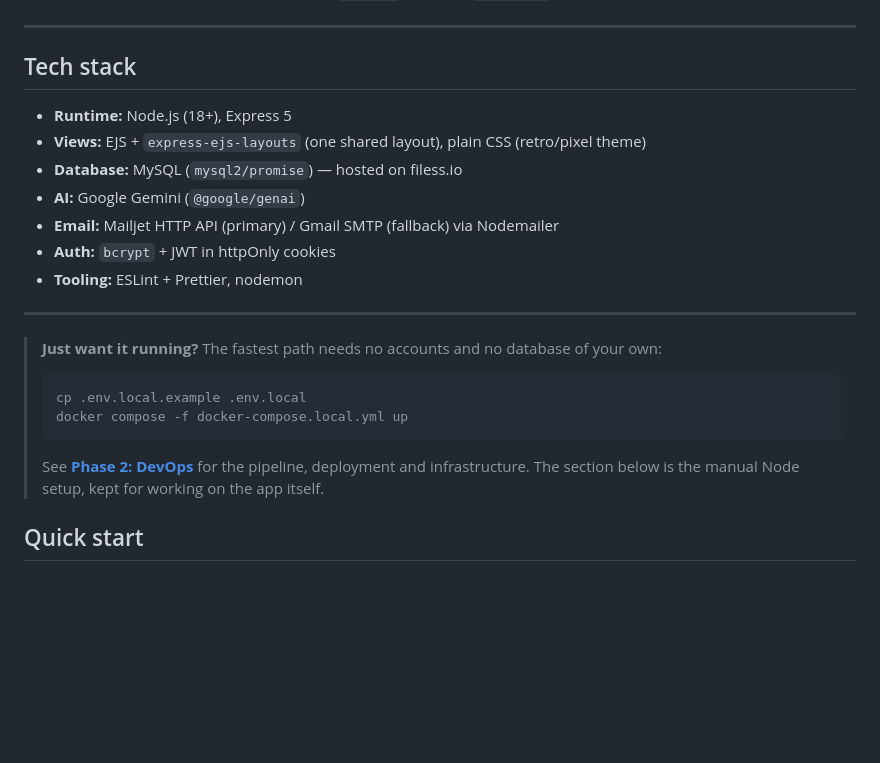
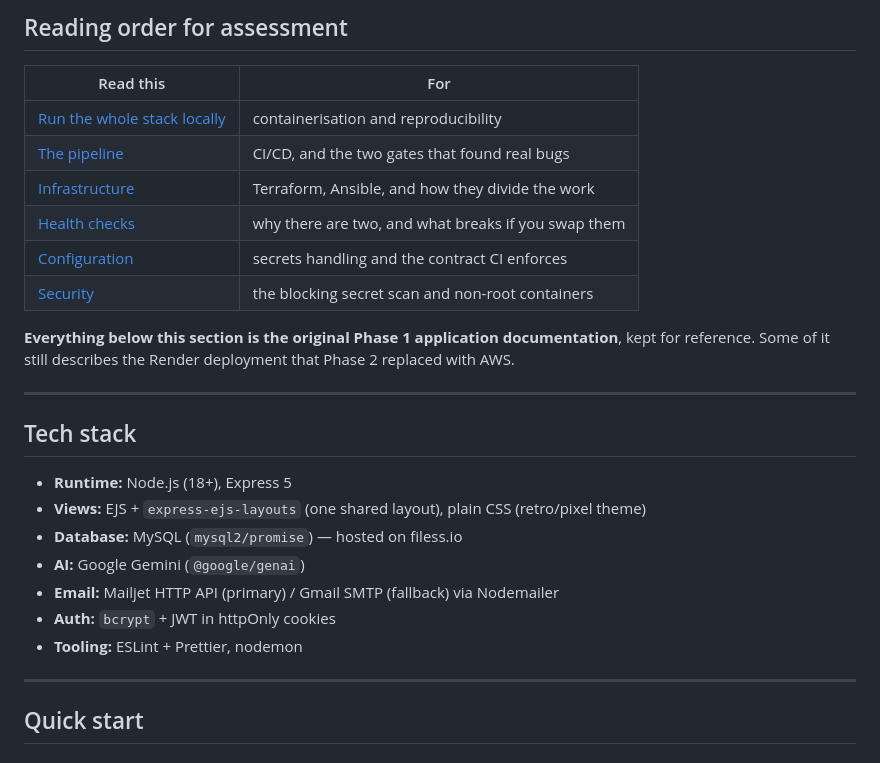
Before and after one commit to shaniaong25026302/ScamPatrol, a Markdown page: README.md, the part around one of its changes. GitHub-like rendering; blank space fills up the shorter version.

````diff
--- a/docs/README.md
+++ b/README.md
@@ -9,3 +66,16 @@ There is **no separate frontend build** — client interactivity is small `fetch
+## Reading order for assessment
+
+| Read this | For |
+|---|---|
+| [Run the whole stack locally](#run-the-whole-stack-locally) | containerisation and reproducibility |
+| [The pipeline](#the-pipeline) | CI/CD, and the two gates that found real bugs |
+| [Infrastructure](#infrastructure) | Terraform, Ansible, and how they divide the work |
+| [Health checks](#health-checks) | why there are two, and what breaks if you swap them |
+| [Configuration](#configuration) | secrets handling and the contract CI enforces |
+| [Security](#security) | the blocking secret scan and non-root containers |
+
+**Everything below this section is the original Phase 1 application documentation**, kept for
+reference. Some of it still describes the Render deployment that Phase 2 replaced with AWS.
 
 ---
 
@@ -20,16 +90,6 @@ There is **no separate frontend build** — client interactivity is small `fetch
 - **Tooling:** ESLint + Prettier, nodemon
 
 ---
-
-> **Just want it running?** The fastest path needs no accounts and no database of your own:
->
-> ```bash
-> cp .env.local.example .env.local
-> docker compose -f docker-compose.local.yml up
-> ```
->
-> See **[Phase 2: DevOps](#phase-2-devops)** for the pipeline, deployment and infrastructure.
-> The section below is the manual Node setup, kept for working on the app itself.
 
 ## Quick start
 
````
Also changed, not shown: other parts of README.md (+57 -0 lines).
